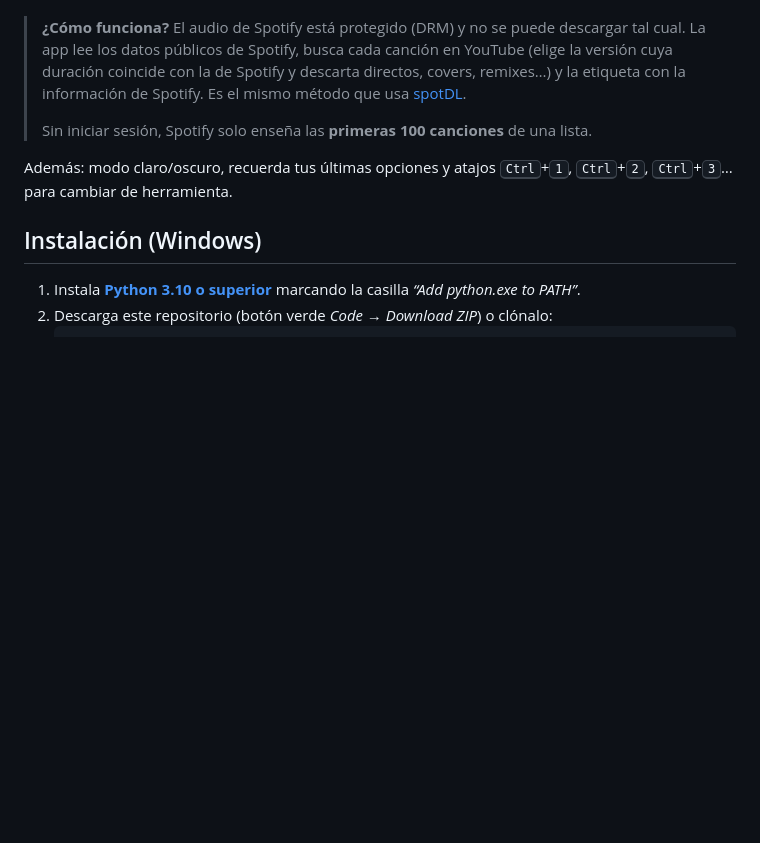
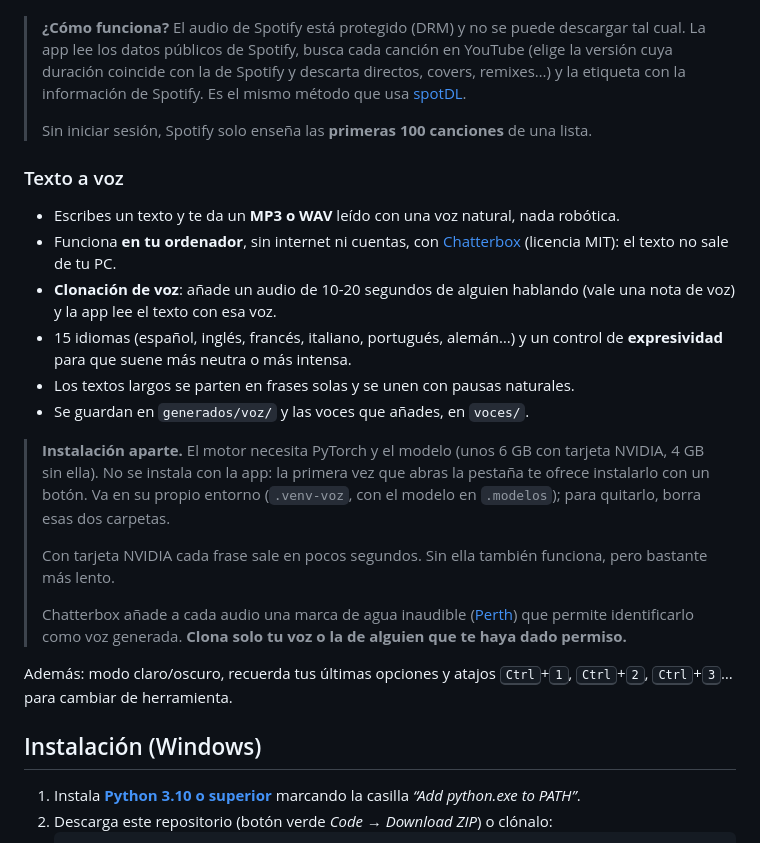
Before and after one commit to lucasosp/utilidades, a Markdown page: README.md, the part around one of its changes. GitHub-like rendering; blank space fills up the shorter version.

```diff
--- a/README.md
+++ b/README.md
@@ -42,6 +43,20 @@
 > **¿Cómo funciona?** El audio de Spotify está protegido (DRM) y no se puede descargar tal cual. La app lee los datos públicos de Spotify, busca cada canción en YouTube (elige la versión cuya duración coincide con la de Spotify y descarta directos, covers, remixes…) y la etiqueta con la información de Spotify. Es el mismo método que usa [spotDL](https://github.com/spotDL/spotify-downloader).
 >
 > Sin iniciar sesión, Spotify solo enseña las **primeras 100 canciones** de una lista.
+
+### Texto a voz
+- Escribes un texto y te da un **MP3 o WAV** leído con una voz natural, nada robótica.
+- Funciona **en tu ordenador**, sin internet ni cuentas, con [Chatterbox](https://github.com/resemble-ai/chatterbox) (licencia MIT): el texto no sale de tu PC.
+- **Clonación de voz**: añade un audio de 10-20 segundos de alguien hablando (vale una nota de voz) y la app lee el texto con esa voz.
+- 15 idiomas (español, inglés, francés, italiano, portugués, alemán…) y un control de **expresividad** para que suene más neutra o más intensa.
+- Los textos largos se parten en frases solas y se unen con pausas naturales.
+- Se guardan en `generados/voz/` y las voces que añades, en `voces/`.
+
+> **Instalación aparte.** El motor necesita PyTorch y el modelo (unos 6 GB con tarjeta NVIDIA, 4 GB sin ella). No se instala con la app: la primera vez que abras la pestaña te ofrece instalarlo con un botón. Va en su propio entorno (`.venv-voz`, con el modelo en `.modelos`); para quitarlo, borra esas dos carpetas.
+>
+> Con tarjeta NVIDIA cada frase sale en pocos segundos. Sin ella también funciona, pero bastante más lento.
+>
+> Chatterbox añade a cada audio una marca de agua inaudible ([Perth](https://github.com/resemble-ai/perth)) que permite identificarlo como voz generada. **Clona solo tu voz o la de alguien que te haya dado permiso.**
 
 Además: modo claro/oscuro, recuerda tus últimas opciones y atajos <kbd>Ctrl</kbd>+<kbd>1</kbd>, <kbd>Ctrl</kbd>+<kbd>2</kbd>, <kbd>Ctrl</kbd>+<kbd>3</kbd>… para cambiar de herramienta.
 
```
Also changed, not shown: other parts of README.md (+63 -12 lines), skill/SKILL.md (added, +103 -0 lines), assets/capturas/voz.png (added), 16 other files.
